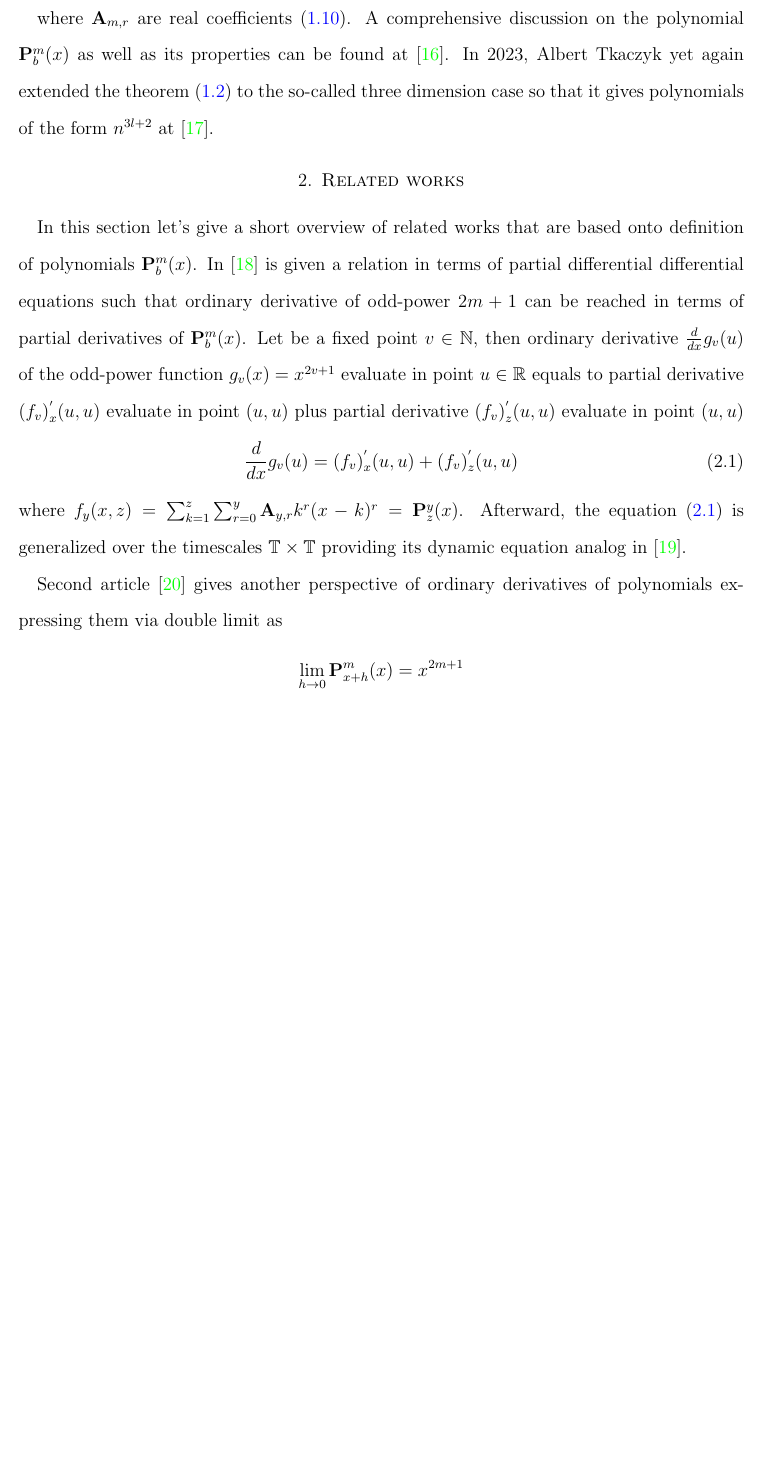
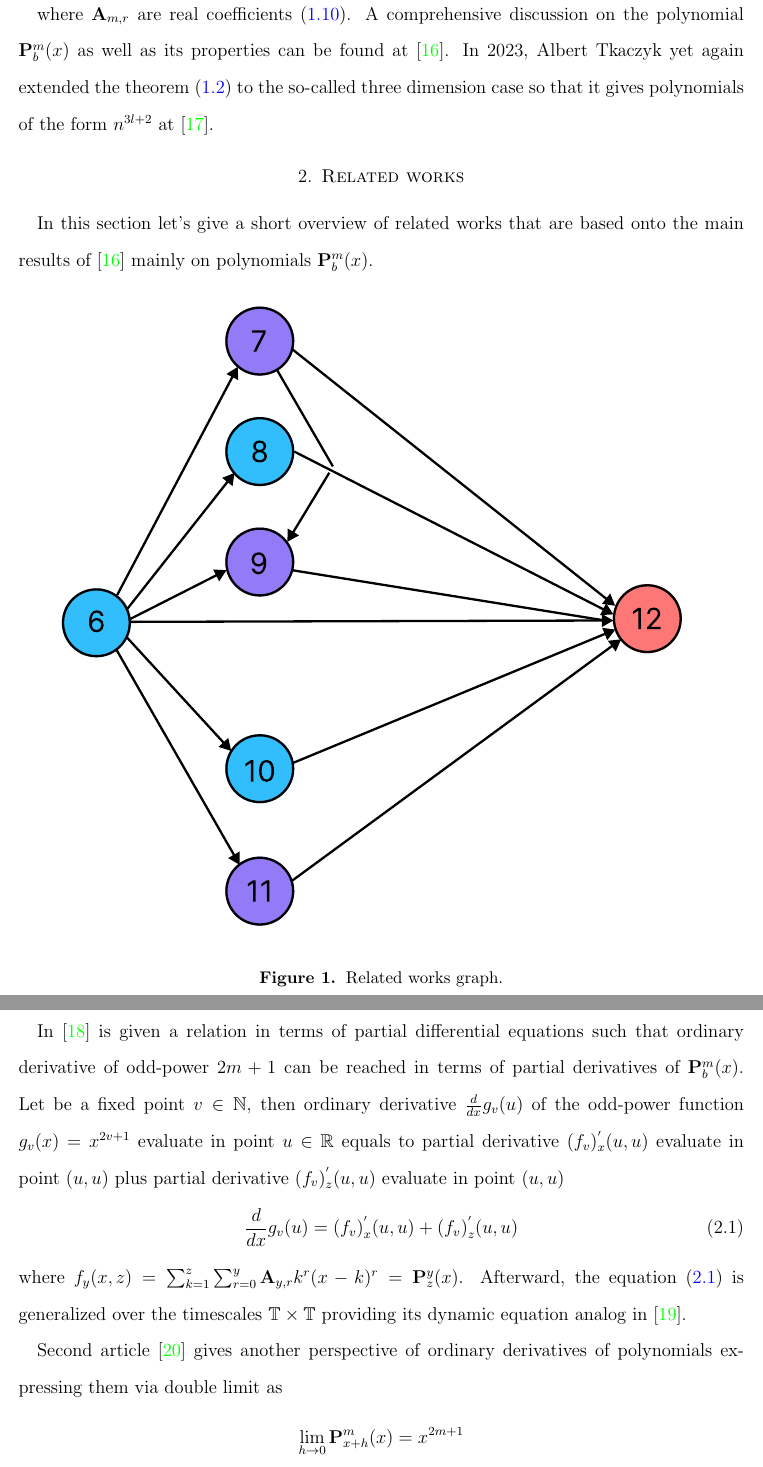
Before and after one commit to kolosovpetro/HistoryAndOverviewOfPolynomialP, a LaTeX paper (src/HistoryAndOverviewOfPolynomialP.tex, which reads src/sections/03_related_works.tex): part of page 11 of 20 before the commit and two parts of pages 11 and 12 of 21 after it, the two joined at a grey line, cut so that both start at the same text, the shorter picture padded with empty space. Compiled offline with pdfLaTeX.

Commit message:
work in progress

```diff
--- a/src/sections/03_related_works.tex
+++ b/src/sections/03_related_works.tex
@@ -1,6 +1,11 @@
-In this section let's give a short overview of related works that are based onto definition
-of polynomials $\polynomialP{m}{b}{x}$.
-In~\cite{kolosov2023another} is given a relation in terms of partial differential differential equations such that
+In this section let's give a short overview of related works that are based
+onto the main results of~\cite{kolosov2016link} mainly on polynomials $\polynomialP{m}{b}{x}$.
+\begin{figure}[H]
+    \centering
+    \includegraphics[width=1\textwidth]{images/realated_works_graph}
+    ~\caption{Related works graph.}\label{fig:related-works-graph}
+\end{figure}
+In~\cite{kolosov2023another} is given a relation in terms of partial differential equations such that
 ordinary derivative of odd-power $2m+1$ can be reached in terms of partial derivatives of $\polynomialP{m}{b}{x}$.
 Let be a fixed point $v\in \mathbb{N}$, then ordinary derivative $\frac{d}{dx} g_v (u)$ of the odd-power function $g_v(x) = x^{2v + 1}$
 evaluate in point $u\in\mathbb{R}$ equals to partial derivative $(f_{v})^{'}_{x} (u, u)$ evaluate in point $(u, u)$ plus
@@ -16,9 +21,9 @@ in~\cite{kolosov2016study}.
 
 Second article~\cite{kolosov_2024_10575485} gives another perspective of ordinary derivatives of polynomials expressing
 them via double limit as
-\[
+\begin{align*}
     \lim_{h \to 0} \polynomialP{m}{x+h}{x} = x^{2m+1}
-\]
+\end{align*}
 that opens such opportunity.
 
 In~\cite{barbero2020two} based on~\eqref{eq:equation7}, the authors give a new identity involving
```
Also changed, not shown: src/HistoryAndOverviewOfPolynomialP.bib (+2 -2 lines), out/HistoryAndOverviewOfPolynomialP.bbl, out/HistoryAndOverviewOfPolynomialP.pdf, src/images/realated_works_graph.pdf (added), 1 other file.
